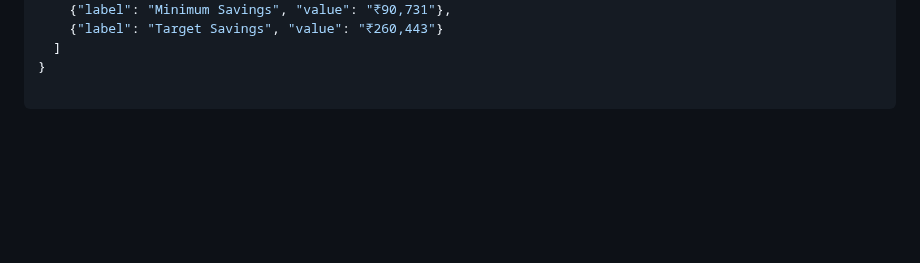
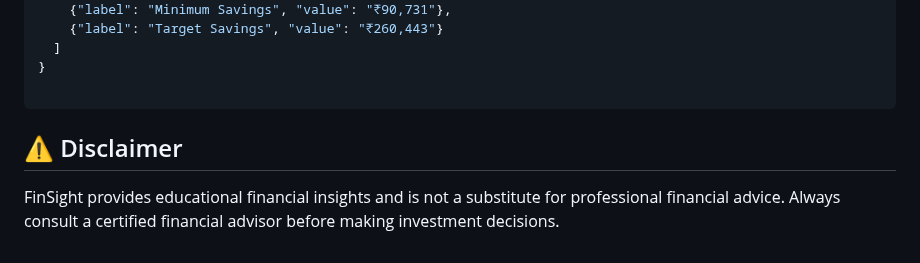
Before and after one commit to shashikanthshadow/FinSight, a Markdown page: README.md, the part around the change. GitHub-like rendering; blank space fills up the shorter version.

````diff
--- a/README.md
+++ b/README.md
@@ -111,3 +111,8 @@ Example structured JSON from Gemini:
 }
 
 ```
+
+## ⚠️ Disclaimer
+
+FinSight provides educational financial insights and is not a substitute for professional financial advice.
+Always consult a certified financial advisor before making investment decisions.
````
